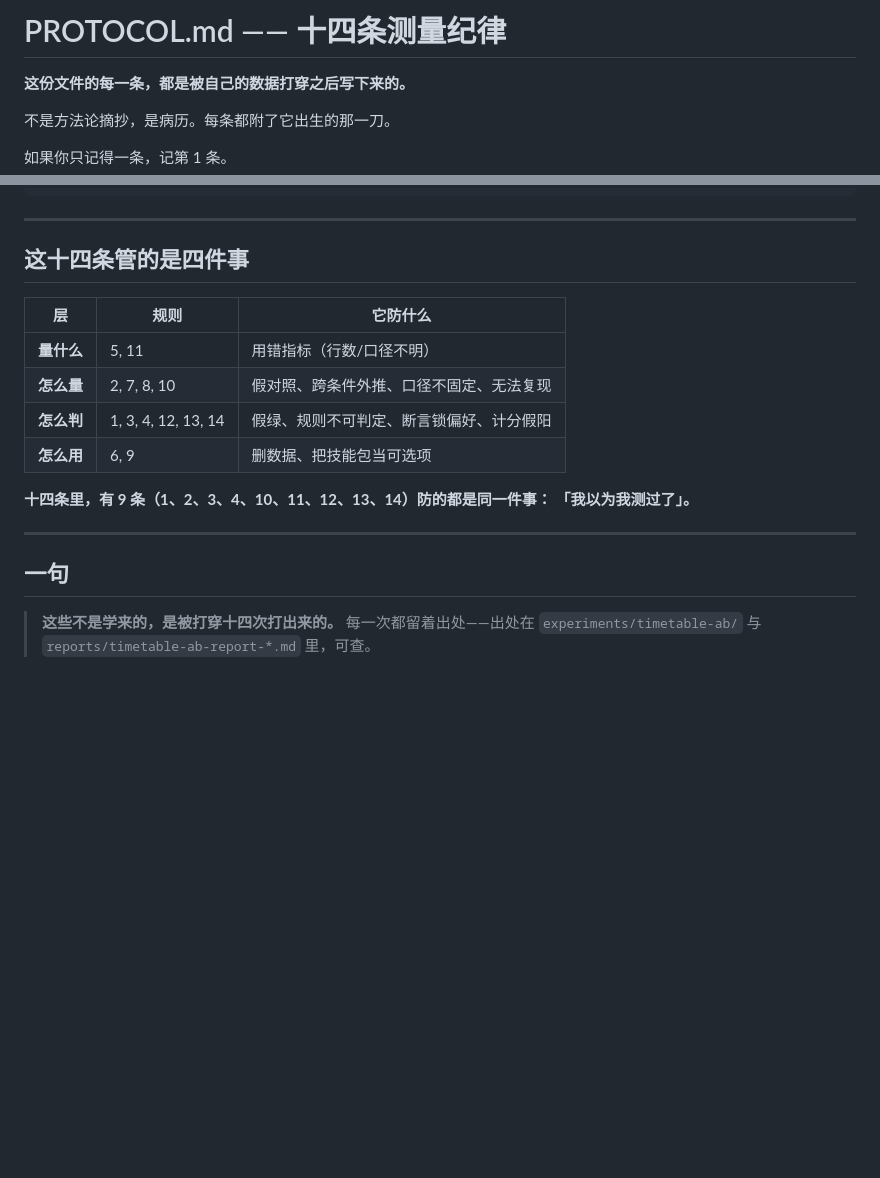
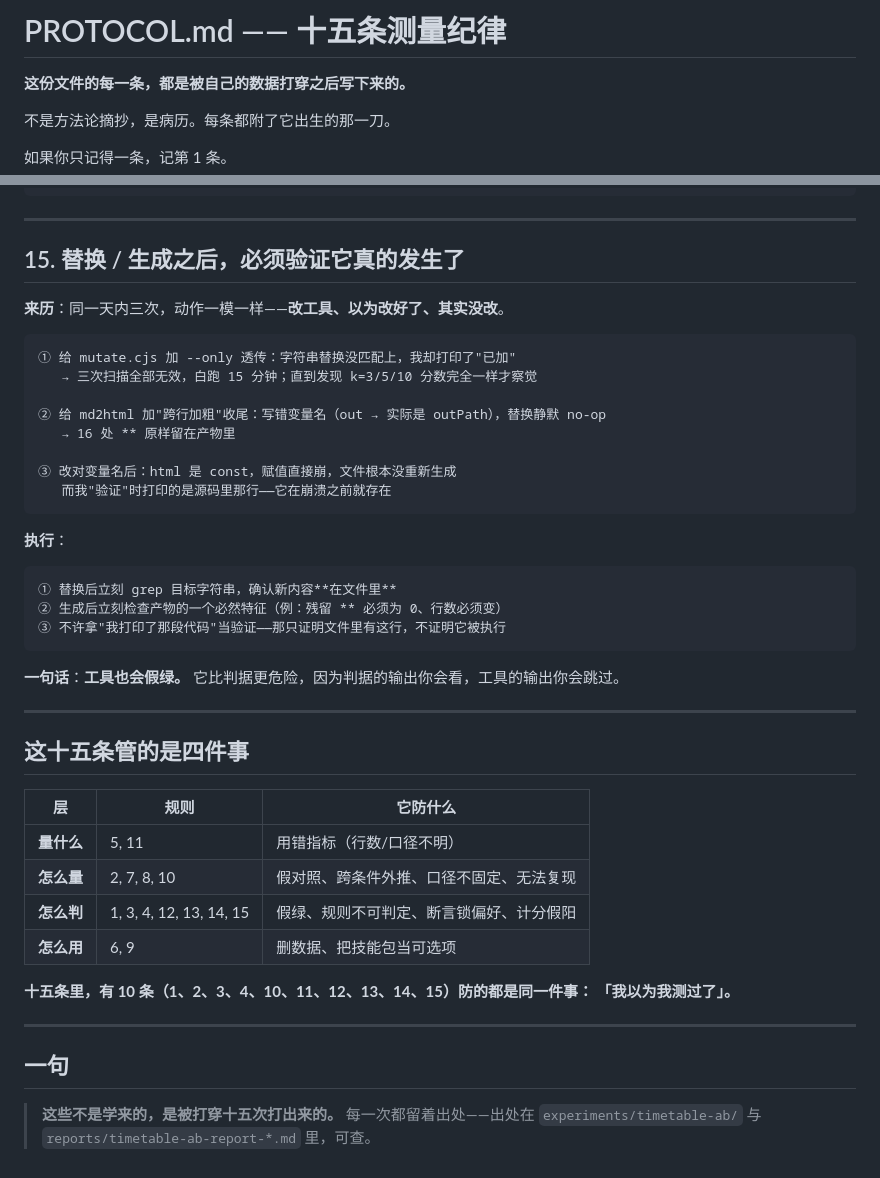
Before and after one commit to xcw080720/lisp-toolkit, a Markdown page: PROTOCOL.md, 2 parts joined by grey strips. Rendered like a GitHub page; blank space fills up the shorter version.

Commit message:
v2.5.1: rule 15 - verify that your edit actually landed
Same day, same shape, three times: change a tool, believe it worked, discover
it did not.

  - adding an --only passthrough to mutate.cjs: the string replacement did not
    match, yet the script printed "added"; three sweep runs were wasted over
    15 minutes before identical scores at k=3/5/10 gave it away
  - adding a cross-line bold post-pass to md2html: wrong variable name
    (out instead of outPath), silent no-op, 16 ** markers left in the output
  - after fixing the name: html was a const, the assignment threw, and the file
    was never regenerated; the "verification" printed the source line, which had
    existed before the crash

The rule: after a replacement, grep the target string and confirm the new text is
in the file. After generating, check a necessary property of the artefact (zero
leftover markers, a changed line count). Never treat "I printed that line" as
verification: it proves the file contains it, not that it executed.

Tools go falsely green too, and that is worse than a checker doing so, because a
checker's output gets read while a tool's output gets skipped.

PROTOCOL.md now has fifteen rules; ten of them guard the same thing: "I thought
I had tested that".

````diff
--- a/PROTOCOL.md
+++ b/PROTOCOL.md
@@ -1,4 +1,4 @@
-# PROTOCOL.md —— 十四条测量纪律
+# PROTOCOL.md —— 十五条测量纪律
 
 **这份文件的每一条，都是被自己的数据打穿之后写下来的。**
 
@@ -160,22 +160,49 @@ curv 臂的 20 个新 op 零覆盖，判据一路全绿而实际有 bug。
 
 ---
 
-## 这十四条管的是四件事
+## 15. 替换 / 生成之后，必须验证它**真的发生了**
+
+**来历**：同一天内三次，动作一模一样——**改工具、以为改好了、其实没改**。
+
+```
+① 给 mutate.cjs 加 --only 透传：字符串替换没匹配上，我却打印了"已加"
+   → 三次扫描全部无效，白跑 15 分钟；直到发现 k=3/5/10 分数完全一样才察觉
+
+② 给 md2html 加"跨行加粗"收尾：写错变量名（out → 实际是 outPath），替换静默 no-op
+   → 16 处 ** 原样留在产物里
+
+③ 改对变量名后：html 是 const，赋值直接崩，文件根本没重新生成
+   而我"验证"时打印的是源码里那行——它在崩溃之前就存在
+```
+
+**执行**：
+
+```
+① 替换后立刻 grep 目标字符串，确认新内容**在文件里**
+② 生成后立刻检查产物的一个必然特征（例：残留 ** 必须为 0、行数必须变）
+③ 不许拿"我打印了那段代码"当验证——那只证明文件里有这行，不证明它被执行
+```
+
+**一句话**：**工具也会假绿。** 它比判据更危险，因为判据的输出你会看，工具的输出你会跳过。
+
+---
+
+## 这十五条管的是四件事
 
 | 层 | 规则 | 它防什么 |
 |---|---|---|
 | **量什么** | 5, 11 | 用错指标（行数/口径不明） |
 | **怎么量** | 2, 7, 8, 10 | 假对照、跨条件外推、口径不固定、无法复现 |
-| **怎么判** | 1, 3, 4, 12, 13, 14 | 假绿、规则不可判定、断言锁偏好、计分假阳 |
+| **怎么判** | 1, 3, 4, 12, 13, 14, 15 | 假绿、规则不可判定、断言锁偏好、计分假阳 |
 | **怎么用** | 6, 9 | 删数据、把技能包当可选项 |
 
-**十四条里，有 9 条（1、2、3、4、10、11、12、13、14）防的都是同一件事：
+**十五条里，有 10 条（1、2、3、4、10、11、12、13、14、15）防的都是同一件事：
 「我以为我测过了」。**
 
 ---
 
 ## 一句
 
-> **这些不是学来的，是被打穿十四次打出来的。**
+> **这些不是学来的，是被打穿十五次打出来的。**
 > 每一次都留着出处——出处在 `experiments/timetable-ab/` 与
 > `reports/timetable-ab-report-*.md` 里，可查。
````
Also changed, not shown: README.md (+12 -0 lines).
